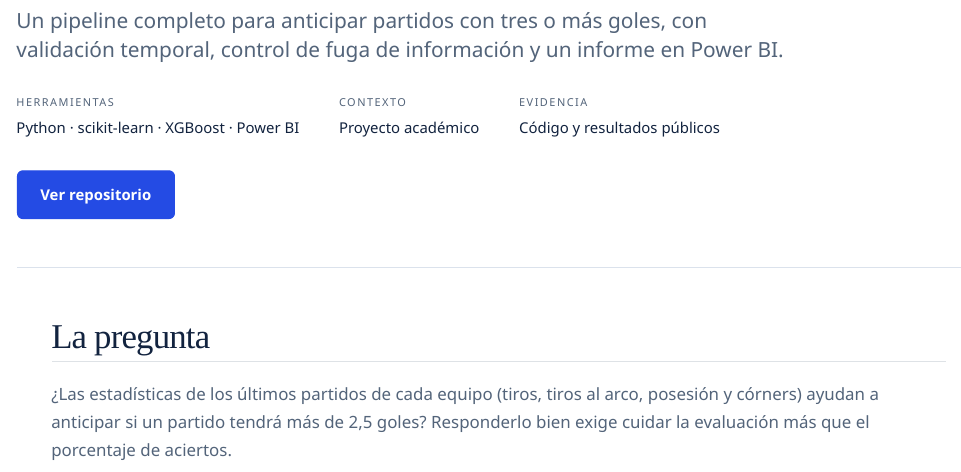
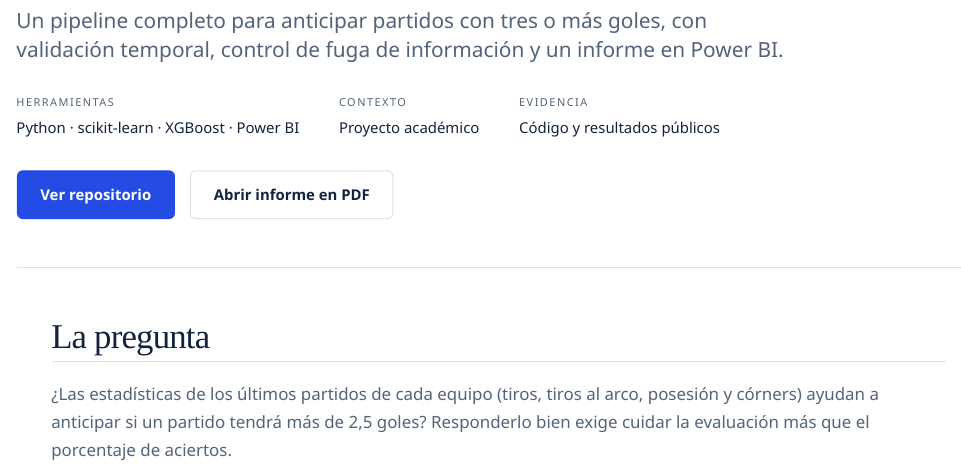
Before and after one commit to Madsh26/Madsh26.github.io, a Quarto document (proyectos/over25.qmd): the page in a window 1100 px wide, from 360 px down. Rendered offline with R 4.5, knitr and Pandoc in place of Quarto, with nearby package versions.

Commit message:
Add Over/Under 2.5 report PDF to case page
Co-Authored-By: Claude Sonnet 5.5 <noreply@anthropic.com>
Claude-Session: https://claude.ai/code/session_01U5BD5SHHf9L5qZxoFW8HN9

````diff
--- a/proyectos/over25.qmd
+++ b/proyectos/over25.qmd
@@ -4,7 +4,7 @@ description: "Pipeline de datos y modelado con validación temporal para anticip
 ---
 
 ```{=html}
-<div class="container"><header class="page-hero"><p class="breadcrumbs"><a href="/index.html#proyectos">Proyectos</a> / Over/Under 2,5</p><span class="eyebrow">Datos / modelado y evaluación honesta</span><h1>¿Aporta señal<br>el historial reciente?</h1><p class="lead">Un pipeline completo para anticipar partidos con tres o más goles, con validación temporal, control de fuga de información y un informe en Power BI.</p><div class="case-meta"><div><span>Herramientas</span>Python · scikit-learn · XGBoost · Power BI</div><div><span>Contexto</span>Proyecto académico</div><div><span>Evidencia</span>Código y resultados públicos</div></div><div class="actions"><a class="button" href="https://github.com/Madsh26/over25-prediccion-goles">Ver repositorio</a></div></header><article class="case-body">
+<div class="container"><header class="page-hero"><p class="breadcrumbs"><a href="/index.html#proyectos">Proyectos</a> / Over/Under 2,5</p><span class="eyebrow">Datos / modelado y evaluación honesta</span><h1>¿Aporta señal<br>el historial reciente?</h1><p class="lead">Un pipeline completo para anticipar partidos con tres o más goles, con validación temporal, control de fuga de información y un informe en Power BI.</p><div class="case-meta"><div><span>Herramientas</span>Python · scikit-learn · XGBoost · Power BI</div><div><span>Contexto</span>Proyecto académico</div><div><span>Evidencia</span>Código y resultados públicos</div></div><div class="actions"><a class="button" href="https://github.com/Madsh26/over25-prediccion-goles">Ver repositorio</a><a class="button secondary" href="/assets/over25/over25.pdf" target="_blank" rel="noopener">Abrir informe en PDF</a></div></header><article class="case-body">
 <h2>La pregunta</h2><p>¿Las estadísticas de los últimos partidos de cada equipo (tiros, tiros al arco, posesión y córners) ayudan a anticipar si un partido tendrá más de 2,5 goles? Responderlo bien exige cuidar la evaluación más que el porcentaje de aciertos.</p>
 <div class="metrics"><div class="metric"><strong>3.198</strong><span>Partidos de Premier League, LaLiga y Bundesliga en tres temporadas</span></div><div class="metric"><strong>94</strong><span>Variables construidas solo con partidos anteriores</span></div><div class="metric"><strong>4</strong><span>Modelos comparados, con línea base por liga</span></div></div>
 <h2>La metodología</h2><ul><li><strong>Sin fuga de información:</strong> cada variable usa solo partidos estrictamente anteriores, y los partidos del mismo día se excluyen del historial.</li><li><strong>Partición por tiempo:</strong> entrenamiento con las dos primeras temporadas (1.749 partidos) y prueba con la tercera (1.008).</li><li><strong>Selección dentro del entrenamiento:</strong> cuatro cortes temporales internos y elección por pérdida logarítmica, con semilla fija.</li><li><strong>Auditoría independiente:</strong> un script aparte recalcula medias y fechas de todas las filas y reproduce las métricas del modelo guardado.</li></ul>
````
Also changed, not shown: assets/over25/over25.pdf (added).
